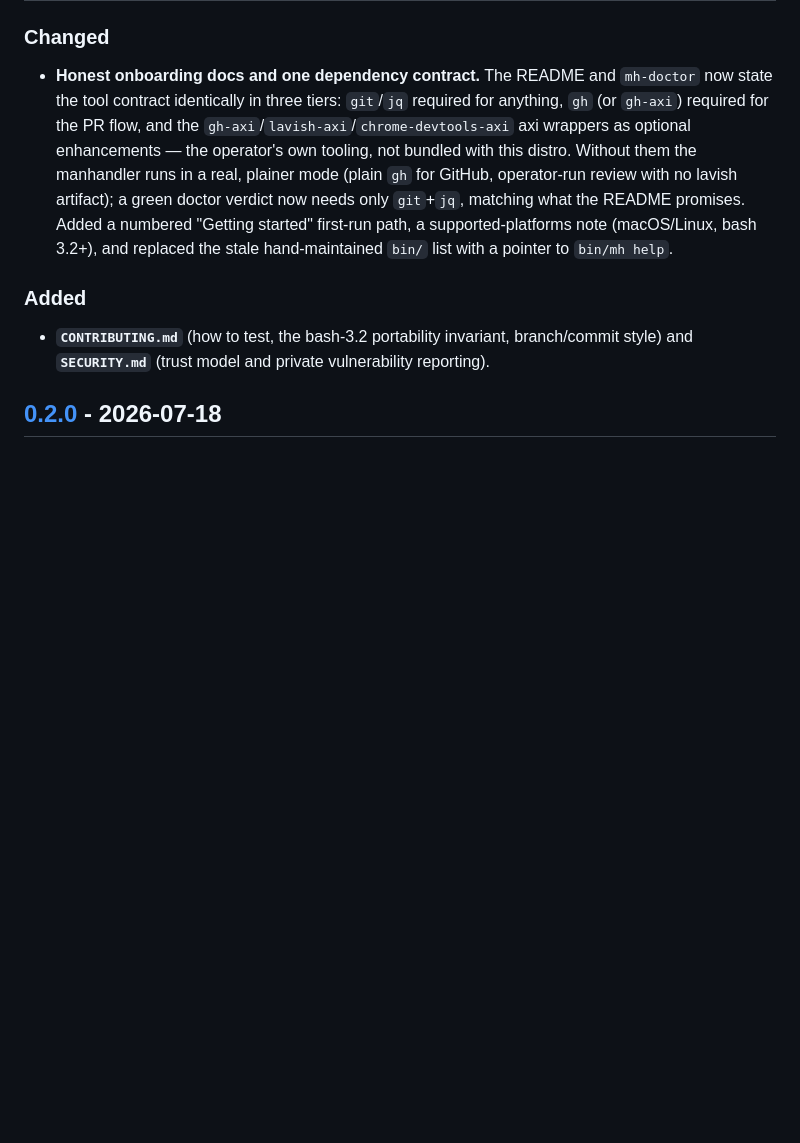
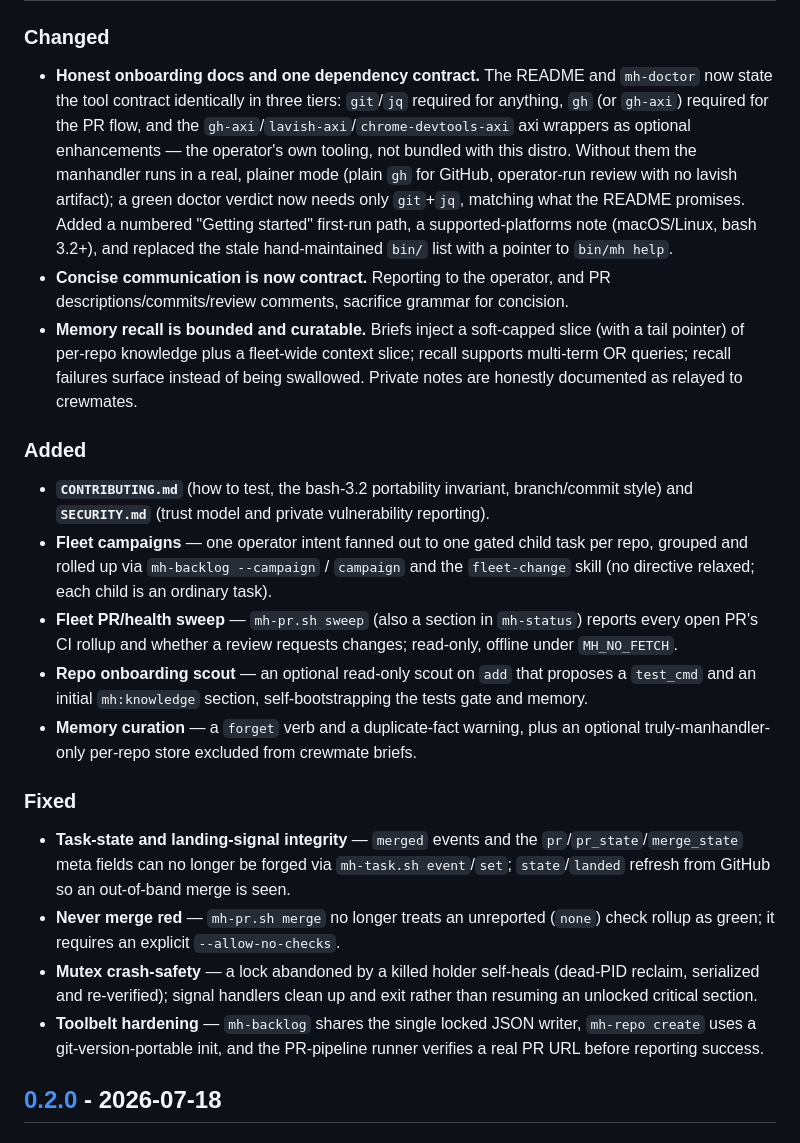
Before and after one commit to mengsig/dockmaster, a Markdown page: CHANGELOG.md, the part around the change. GitHub-like rendering; blank space fills up the shorter version.

```diff
--- a/CHANGELOG.md
+++ b/CHANGELOG.md
@@ -19,12 +19,44 @@ All notable changes to this project are documented here. The format follows
   "Getting started" first-run path, a supported-platforms note (macOS/Linux,
   bash 3.2+), and replaced the stale hand-maintained `bin/` list with a pointer
   to `bin/mh help`.
+- **Concise communication is now contract.** Reporting to the operator, and PR
+  descriptions/commits/review comments, sacrifice grammar for concision.
+- **Memory recall is bounded and curatable.** Briefs inject a soft-capped slice
+  (with a tail pointer) of per-repo knowledge plus a fleet-wide context slice;
+  recall supports multi-term OR queries; recall failures surface instead of being
+  swallowed. Private notes are honestly documented as relayed to crewmates.
 
 ### Added
 
 - **`CONTRIBUTING.md`** (how to test, the bash-3.2 portability invariant,
   branch/commit style) and **`SECURITY.md`** (trust model and private
   vulnerability reporting).
+- **Fleet campaigns** — one operator intent fanned out to one gated child task
+  per repo, grouped and rolled up via `mh-backlog --campaign` / `campaign` and the
+  `fleet-change` skill (no directive relaxed; each child is an ordinary task).
+- **Fleet PR/health sweep** — `mh-pr.sh sweep` (also a section in `mh-status`)
+  reports every open PR's CI rollup and whether a review requests changes;
+  read-only, offline under `MH_NO_FETCH`.
+- **Repo onboarding scout** — an optional read-only scout on `add` that proposes a
+  `test_cmd` and an initial `mh:knowledge` section, self-bootstrapping the tests
+  gate and memory.
+- **Memory curation** — a `forget` verb and a duplicate-fact warning, plus an
+  optional truly-manhandler-only per-repo store excluded from crewmate briefs.
+
+### Fixed
+
+- **Task-state and landing-signal integrity** — `merged` events and the
+  `pr`/`pr_state`/`merge_state` meta fields can no longer be forged via
+  `mh-task.sh event`/`set`; `state`/`landed` refresh from GitHub so an out-of-band
+  merge is seen.
+- **Never merge red** — `mh-pr.sh merge` no longer treats an unreported (`none`)
+  check rollup as green; it requires an explicit `--allow-no-checks`.
+- **Mutex crash-safety** — a lock abandoned by a killed holder self-heals
+  (dead-PID reclaim, serialized and re-verified); signal handlers clean up and
+  exit rather than resuming an unlocked critical section.
+- **Toolbelt hardening** — `mh-backlog` shares the single locked JSON writer,
+  `mh-repo create` uses a git-version-portable init, and the PR-pipeline runner
+  verifies a real PR URL before reporting success.
 
 ## [0.2.0] - 2026-07-18
 
```
Also changed, not shown: AGENTS.md (+20 -2 lines).
